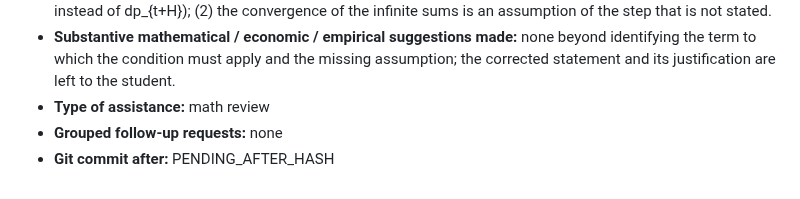
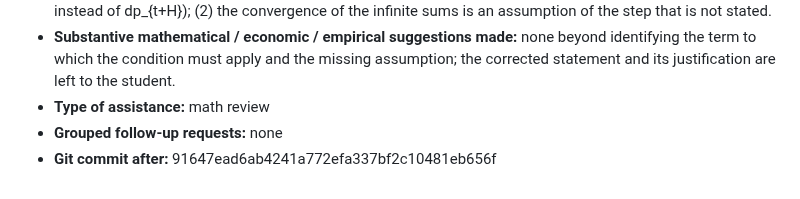
Before and after one commit to Joon1Bae/AP-PS1, a Markdown page: AI_INTERACTIONS.md, the part around the change. Drawn GitHub-style.

Commit message:
TP record: Q1a - after hash (Interaction 50)

```diff
--- a/AI_INTERACTIONS.md
+++ b/AI_INTERACTIONS.md
@@ -824,4 +824,4 @@ I'll pass my explanation for now."
 - **Substantive mathematical / economic / empirical suggestions made:** none beyond identifying the term to which the condition must apply and the missing assumption; the corrected statement and its justification are left to the student.
 - **Type of assistance:** math review
 - **Grouped follow-up requests:** none
-- **Git commit after:** PENDING_AFTER_HASH
+- **Git commit after:** 91647ead6ab4241a772efa337bf2c10481eb656f
```
